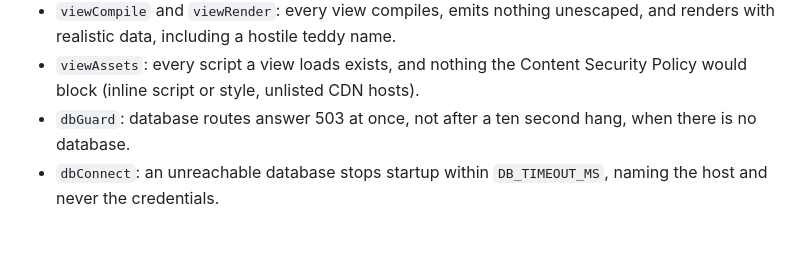
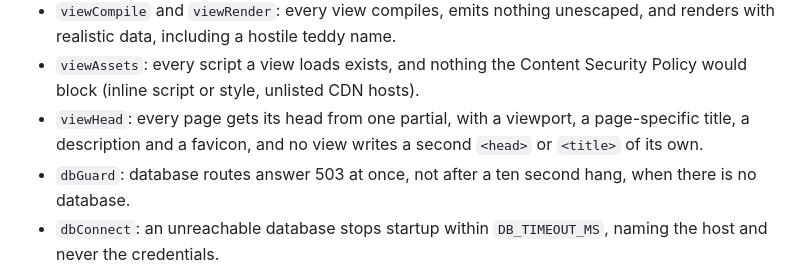
Before and after one commit to baphometsblade/the_terrible_teddies, a Markdown page: README.md, the part around the change. Rendered like a GitHub page; blank space fills up the shorter version.

Commit message:
README: list the viewHead guard

```diff
--- a/README.md
+++ b/README.md
@@ -201,6 +201,9 @@ defect rather than single bugs:
   and renders with realistic data, including a hostile teddy name.
 - `viewAssets`: every script a view loads exists, and nothing the Content
   Security Policy would block (inline script or style, unlisted CDN hosts).
+- `viewHead`: every page gets its head from one partial, with a viewport, a
+  page-specific title, a description and a favicon, and no view writes a second
+  `<head>` or `<title>` of its own.
 - `dbGuard`: database routes answer 503 at once, not after a ten second hang,
   when there is no database.
 - `dbConnect`: an unreachable database stops startup within `DB_TIMEOUT_MS`,
```
